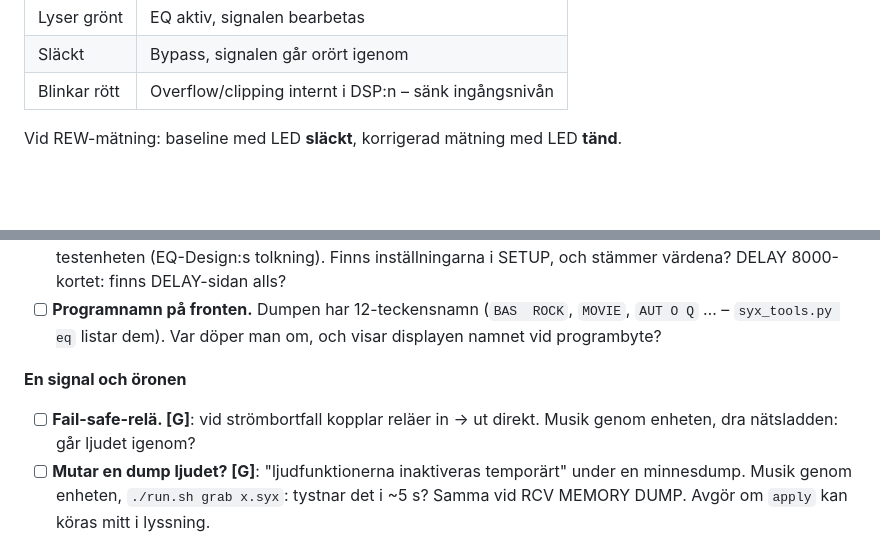
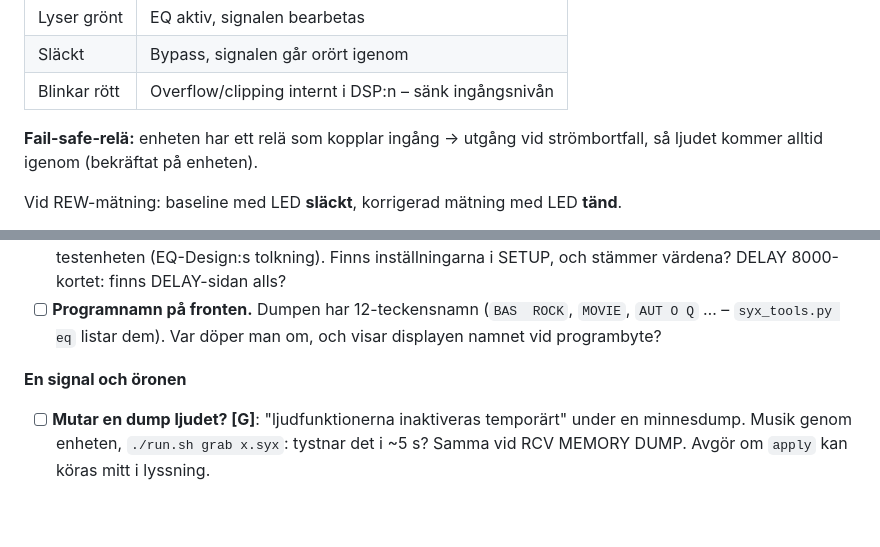
Before and after one commit to NicklasAndersson/behringer-dsp-8000, a Markdown page: readme.md, 2 parts joined by grey strips. Drawn GitHub-style; blank space fills up the shorter version.

Commit message:
readme: fail-safe-reläet bekräftat, ljudet kommer alltid igenom
Co-Authored-By: Claude Sonnet 5.5 <noreply@anthropic.com>

```diff
--- a/readme.md
+++ b/readme.md
@@ -87,6 +87,9 @@ delay och AES/EBU som tillval.
 | Lyser grönt | EQ aktiv, signalen bearbetas |
 | Släckt | Bypass, signalen går orört igenom |
 | Blinkar rött | Overflow/clipping internt i DSP:n – sänk ingångsnivån |
+
+**Fail-safe-relä:** enheten har ett relä som kopplar ingång → utgång vid
+strömbortfall, så ljudet kommer alltid igenom (bekräftat på enheten).
 
 Vid REW-mätning: baseline med LED **släckt**, korrigerad mätning med LED **tänd**.
 
@@ -350,8 +353,6 @@ körbar form. Resultat skrivs in i [docs/midi.md testlogg](docs/midi.md#7-testlo
 
 **En signal och öronen**
 
-- [ ] **Fail-safe-relä. [G]**: vid strömbortfall kopplar reläer in → ut
-  direkt. Musik genom enheten, dra nätsladden: går ljudet igenom?
 - [ ] **Mutar en dump ljudet? [G]**: "ljudfunktionerna inaktiveras
   temporärt" under en minnesdump. Musik genom enheten, `./run.sh grab x.syx`:
   tystnar det i ~5 s? Samma vid RCV MEMORY DUMP. Avgör om `apply` kan köras
```
